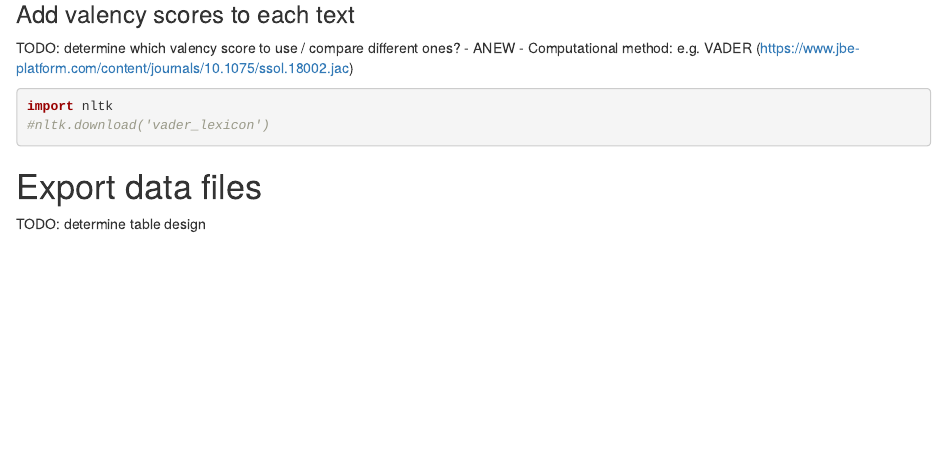
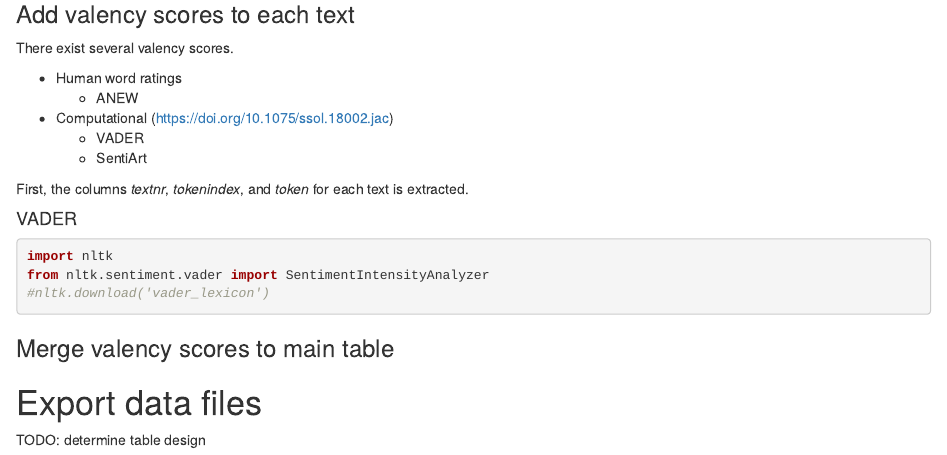
Before and after one commit to NatalieHennig/language-and-emotion, an R Markdown document (03_Rmd/Preprocessing.Rmd): the page in a window 1100 px wide, from 2530 px down before the commit and from 3230 px down after it, so that both start at the same text. Rendered offline with R 4.5, knitr and Pandoc, with nearby package versions; some code elsewhere in the file could not run offline.

Commit message:
add todos

````diff
--- a/03_Rmd/Preprocessing.Rmd
+++ b/03_Rmd/Preprocessing.Rmd
@@ -119,17 +119,36 @@ text12 <- subset(eye_table, subset = textnr == "12")
 
 
 ### Add valency scores to each text
-TODO: determine which valency score to use / compare different ones?
-- ANEW
-- Computational method: e.g. VADER (https://www.jbe-platform.com/content/journals/10.1075/ssol.18002.jac)
-```{python}
+There exist several valency scores.
+
+- Human word ratings
+  - ANEW
+- Computational (https://doi.org/10.1075/ssol.18002.jac)
+  - VADER
+  - SentiArt
+
+First, the columns *textnr*, *tokenindex*, and *token* for each text is extracted.
+```{r export_text_column}
+
+```
+
+
+#### VADER
+```{python import_VADER}
 import nltk
+from nltk.sentiment.vader import SentimentIntensityAnalyzer
 #nltk.download('vader_lexicon')
 ```
+
+```{python }
+
+```
+
+
+### Merge valency scores to main table
 
 
 # Export data files
 TODO: determine table design
 
-
 # Merge the leap-q xlsx files
````
Also changed, not shown: 03_Rmd/Preprocessing.Rmd (2 more changed lines), 1 other file.
